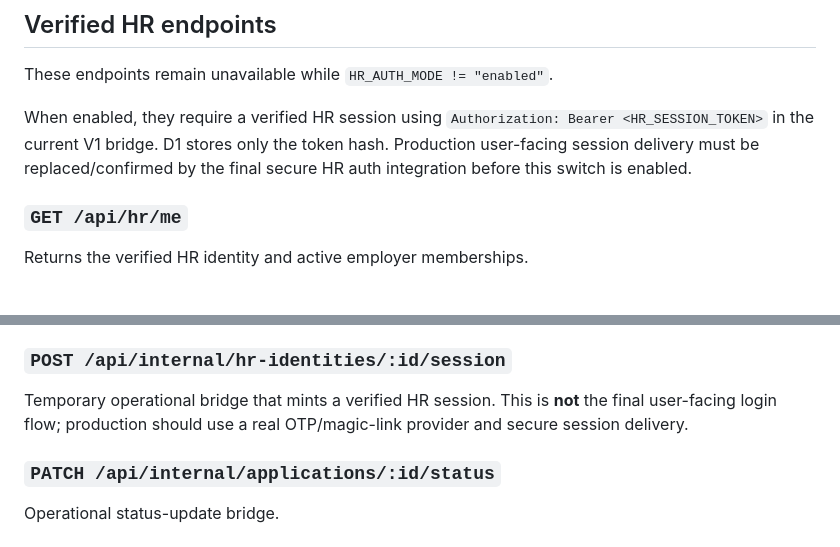
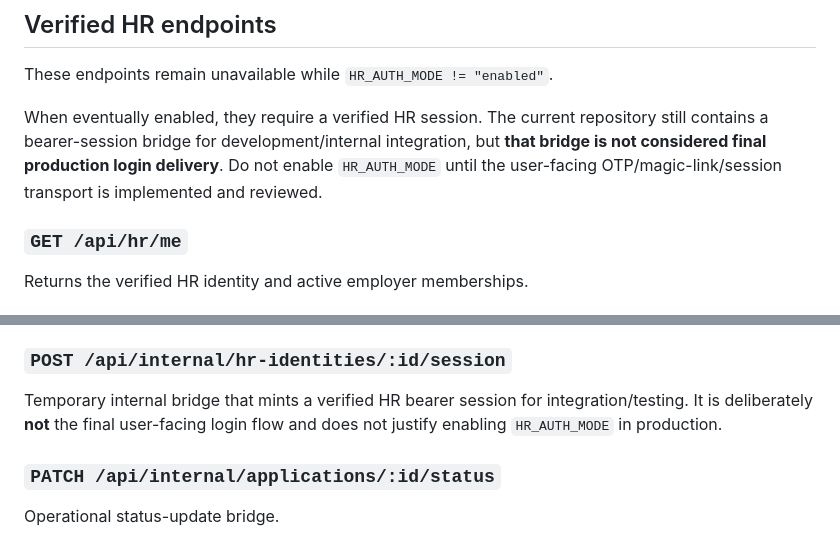
Before and after one commit to kenzuko/phuquoc-careers, a Markdown page: docs/API_V1.md, 2 parts joined by grey strips. Rendered like a GitHub page.

Commit message:
Clarify fail-closed HR auth bridge status

```diff
--- a/docs/API_V1.md
+++ b/docs/API_V1.md
@@ -80,7 +80,7 @@ Rules:
 
 These endpoints remain unavailable while `HR_AUTH_MODE != "enabled"`.
 
-When enabled, they require a verified HR session using `Authorization: Bearer <HR_SESSION_TOKEN>` in the current V1 bridge. D1 stores only the token hash. Production user-facing session delivery must be replaced/confirmed by the final secure HR auth integration before this switch is enabled.
+When eventually enabled, they require a verified HR session. The current repository still contains a bearer-session bridge for development/internal integration, but **that bridge is not considered final production login delivery**. Do not enable `HR_AUTH_MODE` until the user-facing OTP/magic-link/session transport is implemented and reviewed.
 
 ### `GET /api/hr/me`
 Returns the verified HR identity and active employer memberships.
@@ -140,7 +140,7 @@ Returns one HR identity's non-secret verification metadata and employer membersh
 Revokes all currently live HR sessions for the identity. Use this as the operational kill switch for suspected token/account compromise.
 
 ### `POST /api/internal/hr-identities/:id/session`
-Temporary operational bridge that mints a verified HR session. This is **not** the final user-facing login flow; production should use a real OTP/magic-link provider and secure session delivery.
+Temporary internal bridge that mints a verified HR bearer session for integration/testing. It is deliberately **not** the final user-facing login flow and does not justify enabling `HR_AUTH_MODE` in production.
 
 ### `PATCH /api/internal/applications/:id/status`
 Operational status-update bridge.
```
